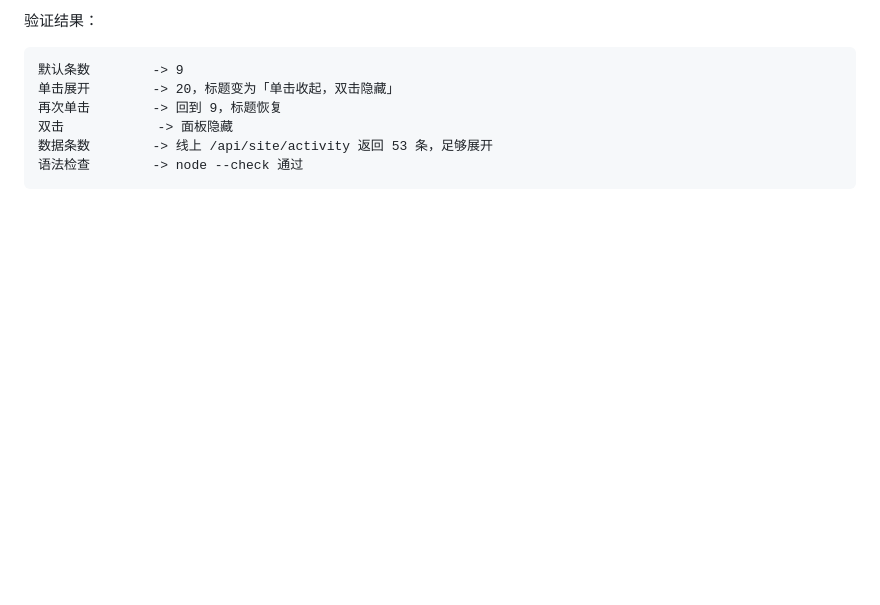
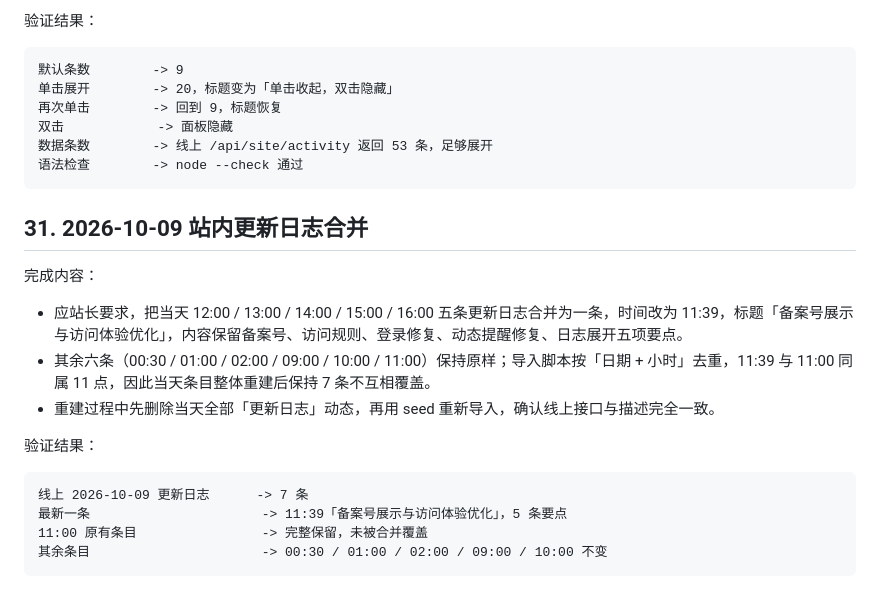
Before and after one commit to IslaGiftia/ErrorJ, a Markdown page: DEPLOYMENT_LOG.md, the part around the change. Drawn GitHub-style; blank space fills up the shorter version.

Commit message:
docs: log changelog merge

````diff
--- a/DEPLOYMENT_LOG.md
+++ b/DEPLOYMENT_LOG.md
@@ -1149,3 +1149,20 @@ GET  /api/site/moments/unread（再次查询）  -> unread=0 targets=[]
 数据条数        -> 线上 /api/site/activity 返回 53 条，足够展开
 语法检查        -> node --check 通过
 ```
+
+## 31. 2026-10-09 站内更新日志合并
+
+完成内容：
+
+- 应站长要求，把当天 12:00 / 13:00 / 14:00 / 15:00 / 16:00 五条更新日志合并为一条，时间改为 11:39，标题「备案号展示与访问体验优化」，内容保留备案号、访问规则、登录修复、动态提醒修复、日志展开五项要点。
+- 其余六条（00:30 / 01:00 / 02:00 / 09:00 / 10:00 / 11:00）保持原样；导入脚本按「日期 + 小时」去重，11:39 与 11:00 同属 11 点，因此当天条目整体重建后保持 7 条不互相覆盖。
+- 重建过程中先删除当天全部「更新日志」动态，再用 seed 重新导入，确认线上接口与描述完全一致。
+
+验证结果：
+
+```text
+线上 2026-10-09 更新日志      -> 7 条
+最新一条                      -> 11:39「备案号展示与访问体验优化」，5 条要点
+11:00 原有条目                -> 完整保留，未被合并覆盖
+其余条目                      -> 00:30 / 01:00 / 02:00 / 09:00 / 10:00 不变
+```
````
